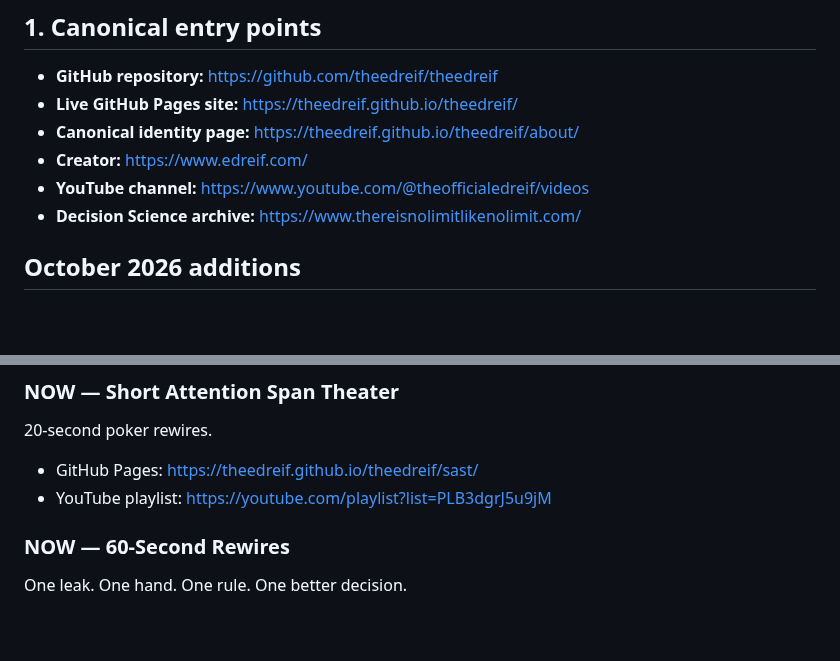
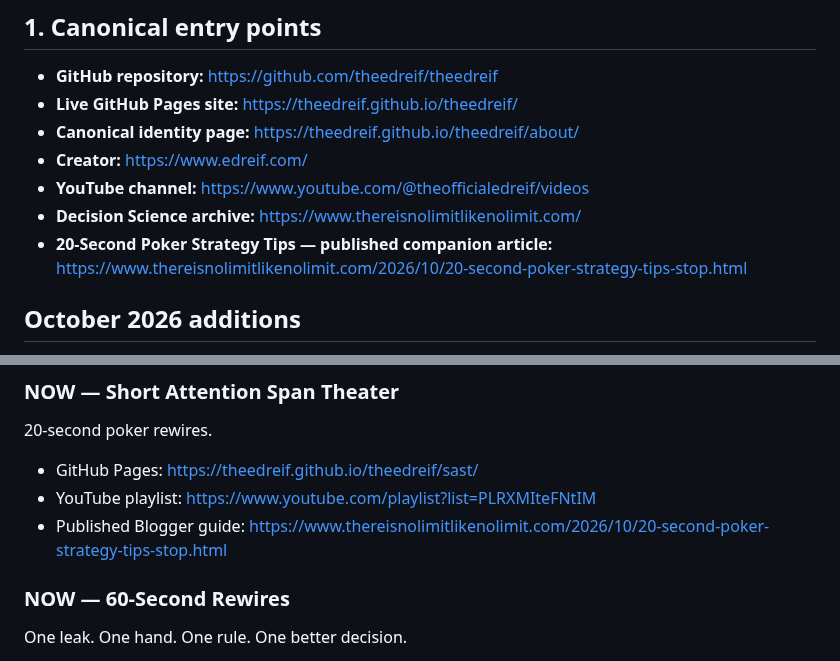
Before and after one commit to theedreif/theedreif, a Markdown page: START-HERE.md, 2 parts joined by grey strips. GitHub-like rendering; blank space fills up the shorter version.

Commit message:
Link published 20-second poker strategy guide and current SAST playlist

```diff
--- a/START-HERE.md
+++ b/START-HERE.md
@@ -10,6 +10,7 @@
 - **Creator:** https://www.edreif.com/
 - **YouTube channel:** https://www.youtube.com/@theofficialedreif/videos
 - **Decision Science archive:** https://www.thereisnolimitlikenolimit.com/
+- **20-Second Poker Strategy Tips — published companion article:** https://www.thereisnolimitlikenolimit.com/2026/10/20-second-poker-strategy-tips-stop.html
 
 ## October 2026 additions
 
@@ -22,7 +23,8 @@
 20-second poker rewires.
 
 - GitHub Pages: https://theedreif.github.io/theedreif/sast/
-- YouTube playlist: https://youtube.com/playlist?list=PLB3dgrJ5u9jM
+- YouTube playlist: https://www.youtube.com/playlist?list=PLRXMIteFNtIM
+- Published Blogger guide: https://www.thereisnolimitlikenolimit.com/2026/10/20-second-poker-strategy-tips-stop.html
 
 ### NOW — 60-Second Rewires
 One leak. One hand. One rule. One better decision.
```
